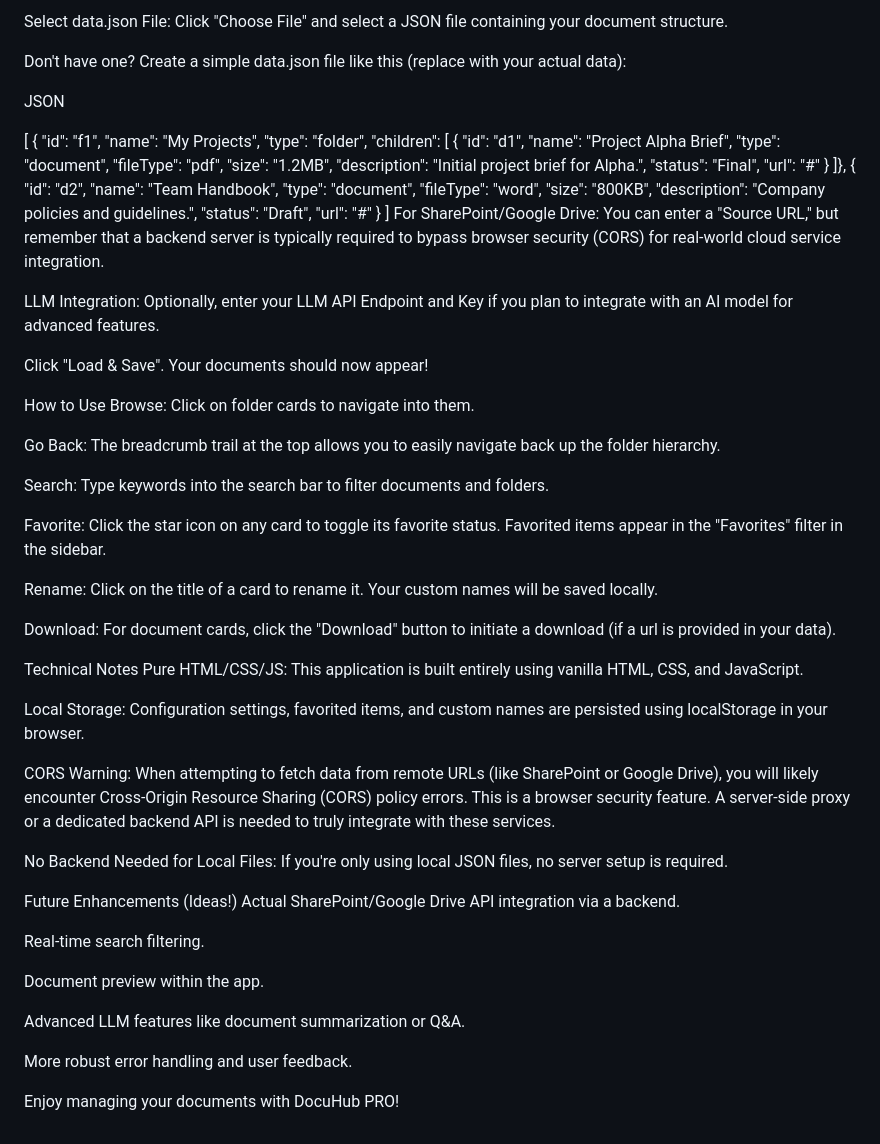
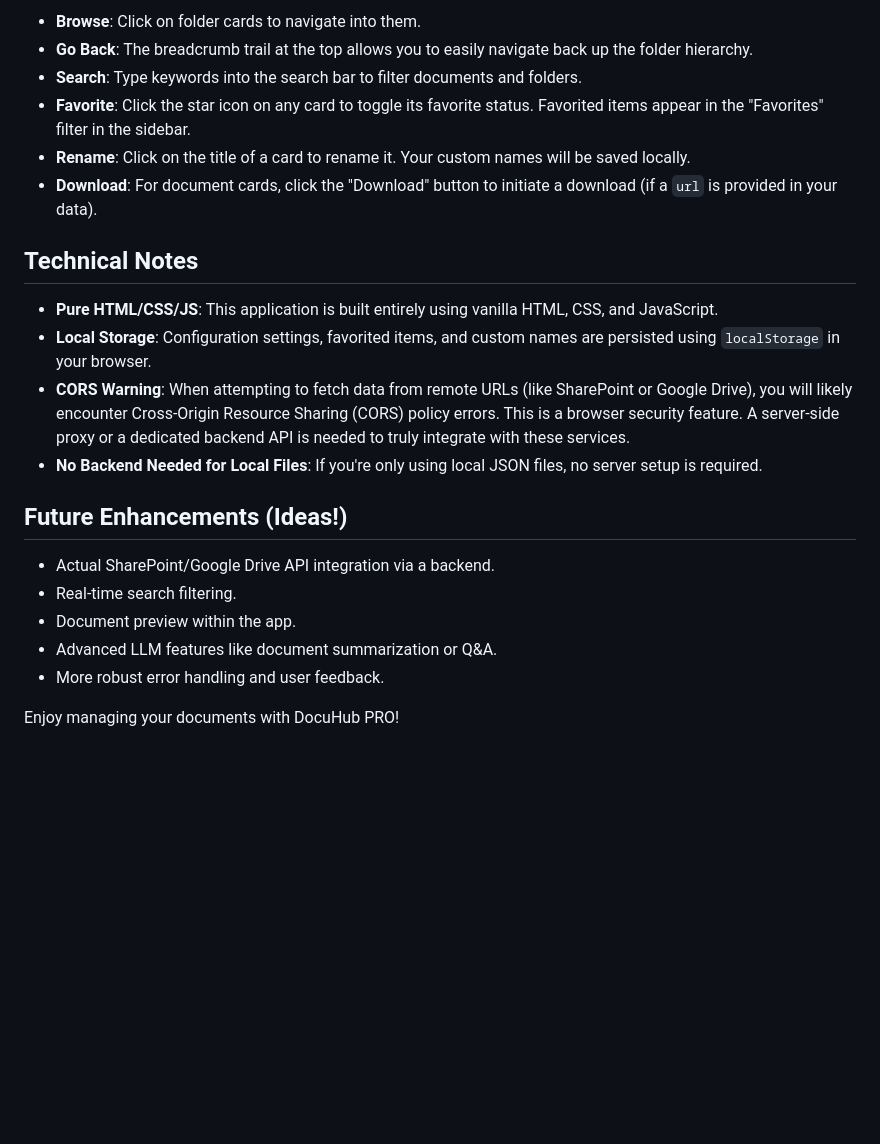
Before and after one commit to codemaster001-yash/File_manager_pro, a Markdown page: README.md, the part around one of its changes. Rendered like a GitHub page; blank space fills up the shorter version.

```diff
--- a/README.md
+++ b/README.md
@@ -51,53 +55,24 @@ Repository Type: Select "Local JSON File" to load data from your computer.
 
-Select data.json File: Click "Choose File" and select a JSON file containing your document structure.
+* **Browse**: Click on folder cards to navigate into them.
+* **Go Back**: The breadcrumb trail at the top allows you to easily navigate back up the folder hierarchy.
+* **Search**: Type keywords into the search bar to filter documents and folders.
+* **Favorite**: Click the star icon on any card to toggle its favorite status. Favorited items appear in the "Favorites" filter in the sidebar.
+* **Rename**: Click on the title of a card to rename it. Your custom names will be saved locally.
+* **Download**: For document cards, click the "Download" button to initiate a download (if a `url` is provided in your data).
 
-Don't have one? Create a simple data.json file like this (replace with your actual data):
+## Technical Notes
 
-JSON
+* **Pure HTML/CSS/JS**: This application is built entirely using vanilla HTML, CSS, and JavaScript.
+* **Local Storage**: Configuration settings, favorited items, and custom names are persisted using `localStorage` in your browser.
+* **CORS Warning**: When attempting to fetch data from remote URLs (like SharePoint or Google Drive), you will likely encounter Cross-Origin Resource Sharing (CORS) policy errors. This is a browser security feature. A server-side proxy or a dedicated backend API is needed to truly integrate with these services.
+* **No Backend Needed for Local Files**: If you're only using local JSON files, no server setup is required.
 
-[
-  { "id": "f1", "name": "My Projects", "type": "folder", "children": [
-    { "id": "d1", "name": "Project Alpha Brief", "type": "document", "fileType": "pdf", "size": "1.2MB", "description": "Initial project brief for Alpha.", "status": "Final", "url": "#" }
-  ]},
-  { "id": "d2", "name": "Team Handbook", "type": "document", "fileType": "word", "size": "800KB", "description": "Company policies and guidelines.", "status": "Draft", "url": "#" }
-]
-For SharePoint/Google Drive: You can enter a "Source URL," but remember that a backend server is typically required to bypass browser security (CORS) for real-world cloud service integration.
+## Future Enhancements (Ideas!)
 
-LLM Integration: Optionally, enter your LLM API Endpoint and Key if you plan to integrate with an AI model for advanced features.
-
-Click "Load & Save". Your documents should now appear!
-
-How to Use
-Browse: Click on folder cards to navigate into them.
-
-Go Back: The breadcrumb trail at the top allows you to easily navigate back up the folder hierarchy.
-
-Search: Type keywords into the search bar to filter documents and folders.
-
-Favorite: Click the star icon on any card to toggle its favorite status. Favorited items appear in the "Favorites" filter in the sidebar.
-
-Rename: Click on the title of a card to rename it. Your custom names will be saved locally.
-
-Download: For document cards, click the "Download" button to initiate a download (if a url is provided in your data).
-
-Technical Notes
-Pure HTML/CSS/JS: This application is built entirely using vanilla HTML, CSS, and JavaScript.
-
-Local Storage: Configuration settings, favorited items, and custom names are persisted using localStorage in your browser.
-
-CORS Warning: When attempting to fetch data from remote URLs (like SharePoint or Google Drive), you will likely encounter Cross-Origin Resource Sharing (CORS) policy errors. This is a browser security feature. A server-side proxy or a dedicated backend API is needed to truly integrate with these services.
-
-No Backend Needed for Local Files: If you're only using local JSON files, no server setup is required.
-
-Future Enhancements (Ideas!)
-Actual SharePoint/Google Drive API integration via a backend.
-
-Real-time search filtering.
-
-Document preview within the app.
-
-Advanced LLM features like document summarization or Q&A.
-
-More robust error handling and user feedback.
+* Actual SharePoint/Google Drive API integration via a backend.
+* Real-time search filtering.
+* Document preview within the app.
+* Advanced LLM features like document summarization or Q&A.
+* More robust error handling and user feedback.
 
 Enjoy managing your documents with DocuHub PRO!
```
Also changed, not shown: other parts of README.md (+38 -34 lines).
